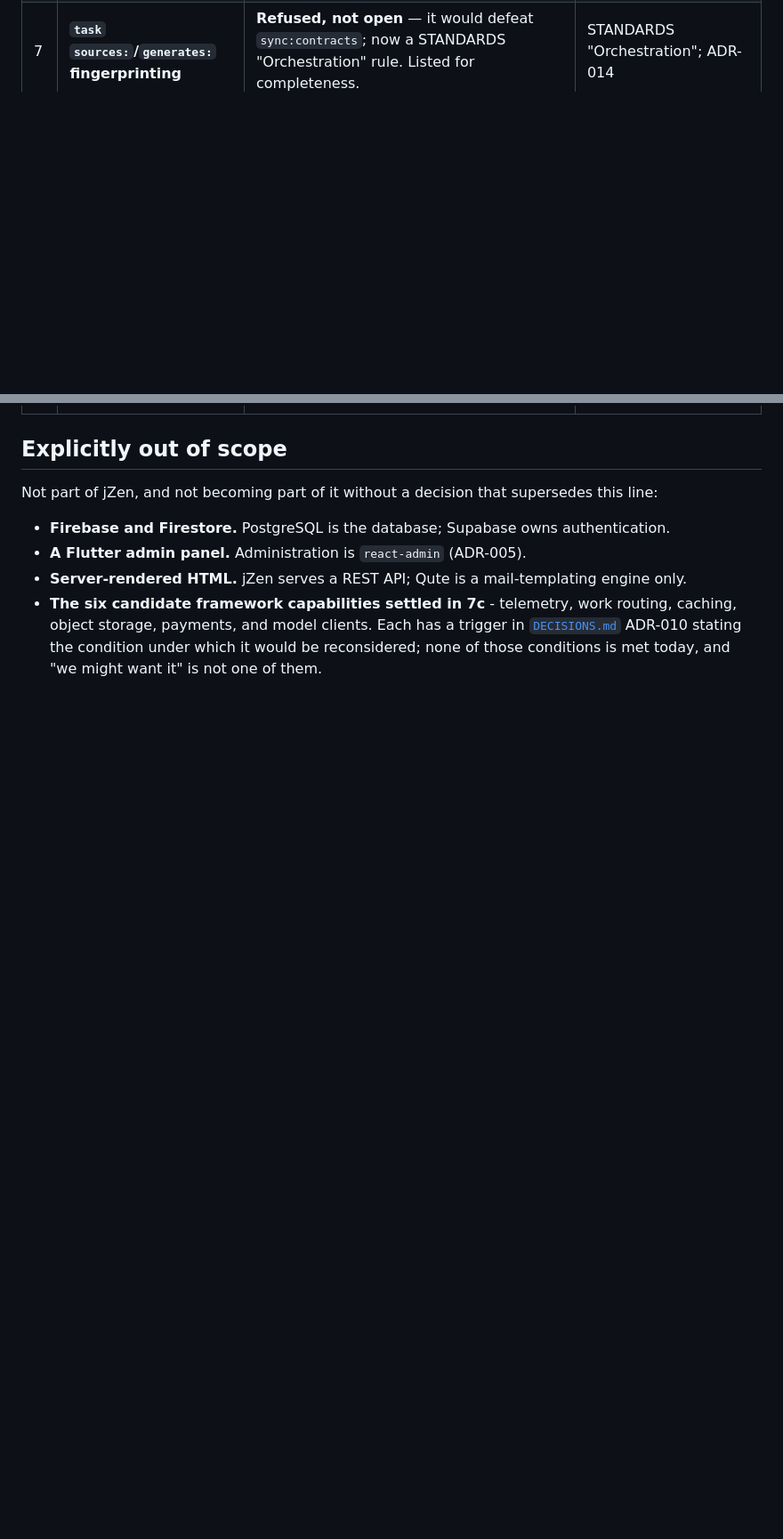
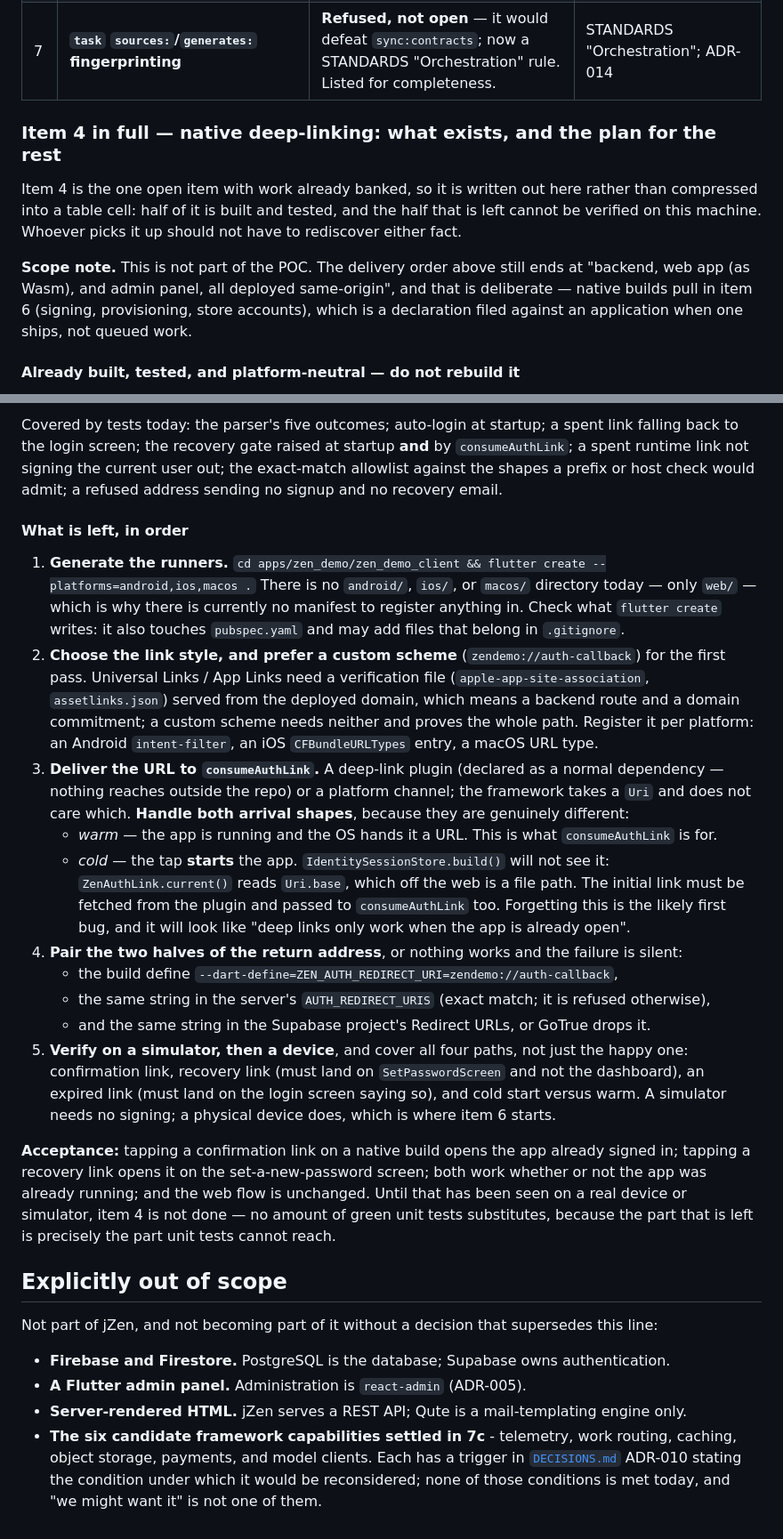
Before and after one commit to jZenDev/jZen, a Markdown page: docs/architecture/ROADMAP.md, 2 parts joined by grey strips. Shown at 89% size. GitHub-like rendering; blank space fills up the shorter version.

Commit message:
docs: write out backlog item 4 in full — the inventory and the plan
Item 4 is the one open item with work already banked, and a table cell was
hiding both halves of that: what is built, and what cannot be verified here.

ROADMAP gains an "Item 4 in full" subsection -- an inventory of the nine
platform-neutral pieces already built and tested, so nobody rebuilds them, and
five ordered steps with the traps named. The trap most likely to bite first is
that a cold start is not a warm arrival: build() reads Uri.base, which off the
web is a file path, so the initial link must be fetched from the plugin and
passed to consumeAuthLink too, or deep links appear to work only when the app
is already open.

The acceptance is explicit: four paths on a simulator and then a device, and
until that is seen, item 4 is not done -- green unit tests do not substitute
for the part they cannot reach.

POC scope is unchanged and said so out loud in the row, since the whole point
of writing this down is that the next reader does not have to re-litigate it.

Co-Authored-By: Claude Opus 5 <noreply@anthropic.com>

```diff
--- a/docs/architecture/ROADMAP.md
+++ b/docs/architecture/ROADMAP.md
@@ -654,3 +654,17 @@ come to mean something else later.
 | 5 | **Run `destroy:cloudrun` after the POC** — tear down the GCP project + Supabase + Docker artifacts, leaving no orphans (even at $0). | **Open (final step).** The proving run's cleanup; run once the POC has been shown. | `Taskfile.yml` `destroy:cloudrun` |
 | 6 | **Native release pipelines** (signing, store accounts, notarization) | **Declaration, not queue** — per-application, filed against an app when one ships. Blocks nothing here. | "Two items are declarations" above |
 | 7 | **`task` `sources:`/`generates:` fingerprinting** | **Refused, not open** — it would defeat `sync:contracts`; now a STANDARDS "Orchestration" rule. Listed for completeness. | STANDARDS "Orchestration"; ADR-014 |
+
+### Item 4 in full — native deep-linking: what exists, and the plan for the rest
+
+Item 4 is the one open item with work already banked, so it is written out here rather than
+compressed into a table cell: half of it is built and tested, and the half that is left cannot be
+verified on this machine. Whoever picks it up should not have to rediscover either fact.
+
+**Scope note.** This is not part of the POC. The delivery order above still ends at "backend, web
+app (as Wasm), and admin panel, all deployed same-origin", and that is deliberate — native builds
+pull in item 6 (signing, provisioning, store accounts), which is a declaration filed against an
+application when one ships, not queued work.
+
+#### Already built, tested, and platform-neutral — do not rebuild it
+
@@ -657,3 +686,41 @@ come to mean something else later.
+Covered by tests today: the parser's five outcomes; auto-login at startup; a spent link falling
+back to the login screen; the recovery gate raised at startup **and** by `consumeAuthLink`; a spent
+runtime link not signing the current user out; the exact-match allowlist against the shapes a
+prefix or host check would admit; a refused address sending no signup and no recovery email.
+
+#### What is left, in order
+
+1. **Generate the runners.** `cd apps/zen_demo/zen_demo_client && flutter create --platforms=android,ios,macos .`
+   There is no `android/`, `ios/`, or `macos/` directory today — only `web/` — which is why there is
+   currently no manifest to register anything in. Check what `flutter create` writes: it also
+   touches `pubspec.yaml` and may add files that belong in `.gitignore`.
+2. **Choose the link style, and prefer a custom scheme** (`zendemo://auth-callback`) for the first
+   pass. Universal Links / App Links need a verification file (`apple-app-site-association`,
+   `assetlinks.json`) served from the deployed domain, which means a backend route and a domain
+   commitment; a custom scheme needs neither and proves the whole path. Register it per platform:
+   an Android `intent-filter`, an iOS `CFBundleURLTypes` entry, a macOS URL type.
+3. **Deliver the URL to `consumeAuthLink`.** A deep-link plugin (declared as a normal dependency —
+   nothing reaches outside the repo) or a platform channel; the framework takes a `Uri` and does not
+   care which. **Handle both arrival shapes**, because they are genuinely different:
+   - *warm* — the app is running and the OS hands it a URL. This is what `consumeAuthLink` is for.
+   - *cold* — the tap **starts** the app. `IdentitySessionStore.build()` will not see it:
+     `ZenAuthLink.current()` reads `Uri.base`, which off the web is a file path. The initial link
+     must be fetched from the plugin and passed to `consumeAuthLink` too. Forgetting this is the
+     likely first bug, and it will look like "deep links only work when the app is already open".
+4. **Pair the two halves of the return address**, or nothing works and the failure is silent:
+   - the build define `--dart-define=ZEN_AUTH_REDIRECT_URI=zendemo://auth-callback`,
+   - the same string in the server's `AUTH_REDIRECT_URIS` (exact match; it is refused otherwise),
+   - and the same string in the Supabase project's Redirect URLs, or GoTrue drops it.
+5. **Verify on a simulator, then a device**, and cover all four paths, not just the happy one:
+   confirmation link, recovery link (must land on `SetPasswordScreen` and not the dashboard), an
+   expired link (must land on the login screen saying so), and cold start versus warm.
+   A simulator needs no signing; a physical device does, which is where item 6 starts.
+
+**Acceptance:** tapping a confirmation link on a native build opens the app already signed in;
+tapping a recovery link opens it on the set-a-new-password screen; both work whether or not the app
+was already running; and the web flow is unchanged. Until that has been seen on a real device or
+simulator, item 4 is not done — no amount of green unit tests substitutes, because the part that is
+left is precisely the part unit tests cannot reach.
 
 ## Explicitly out of scope
 
```
Also changed, not shown: other parts of docs/architecture/ROADMAP.md (+16 -1 lines), 1 other file.
